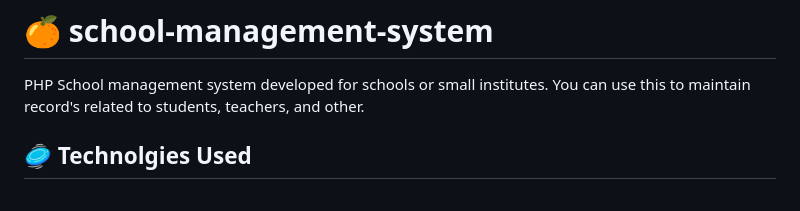
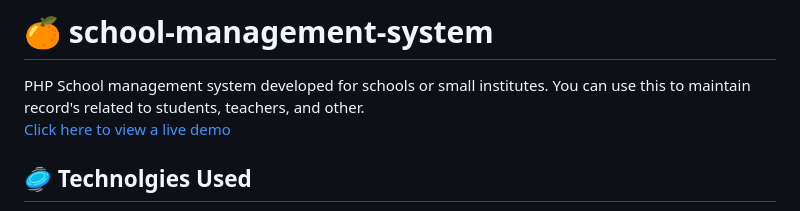
Before and after one commit to ProjectsAndPrograms/school-management-system, a Markdown page: README.md, the part around the change. Rendered like a GitHub page.

Commit message:
demo added.md

```diff
--- a/README.md
+++ b/README.md
@@ -1,5 +1,6 @@
 # 🍊 school-management-system
 PHP School management system developed for schools or small institutes. You can use this to maintain record's related to students, teachers, and other.
+[Click here to view a live demo](https://school-management-system.free.nf/)
 
 ## 🥏 Technolgies Used
   1. PHP (8.1)
```
